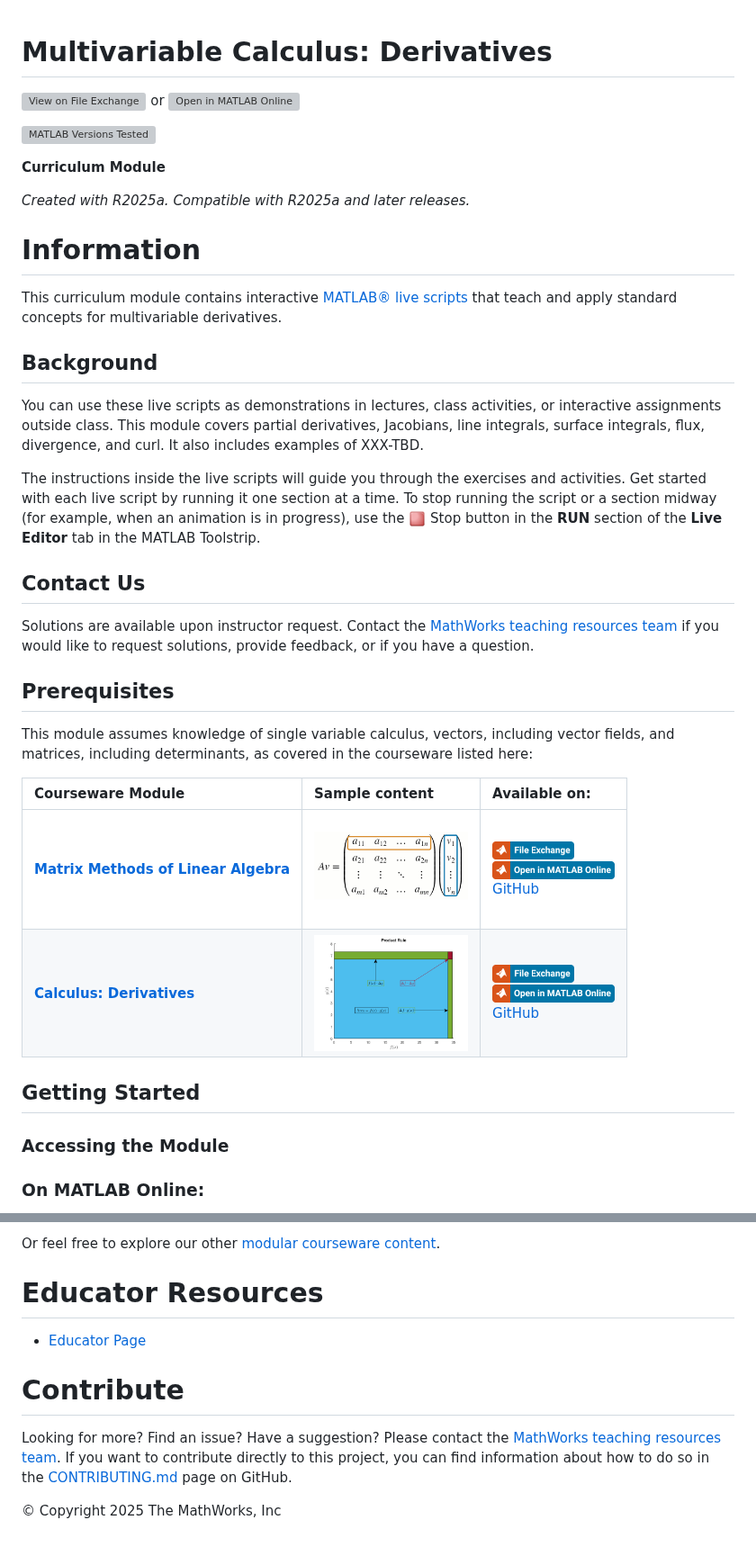
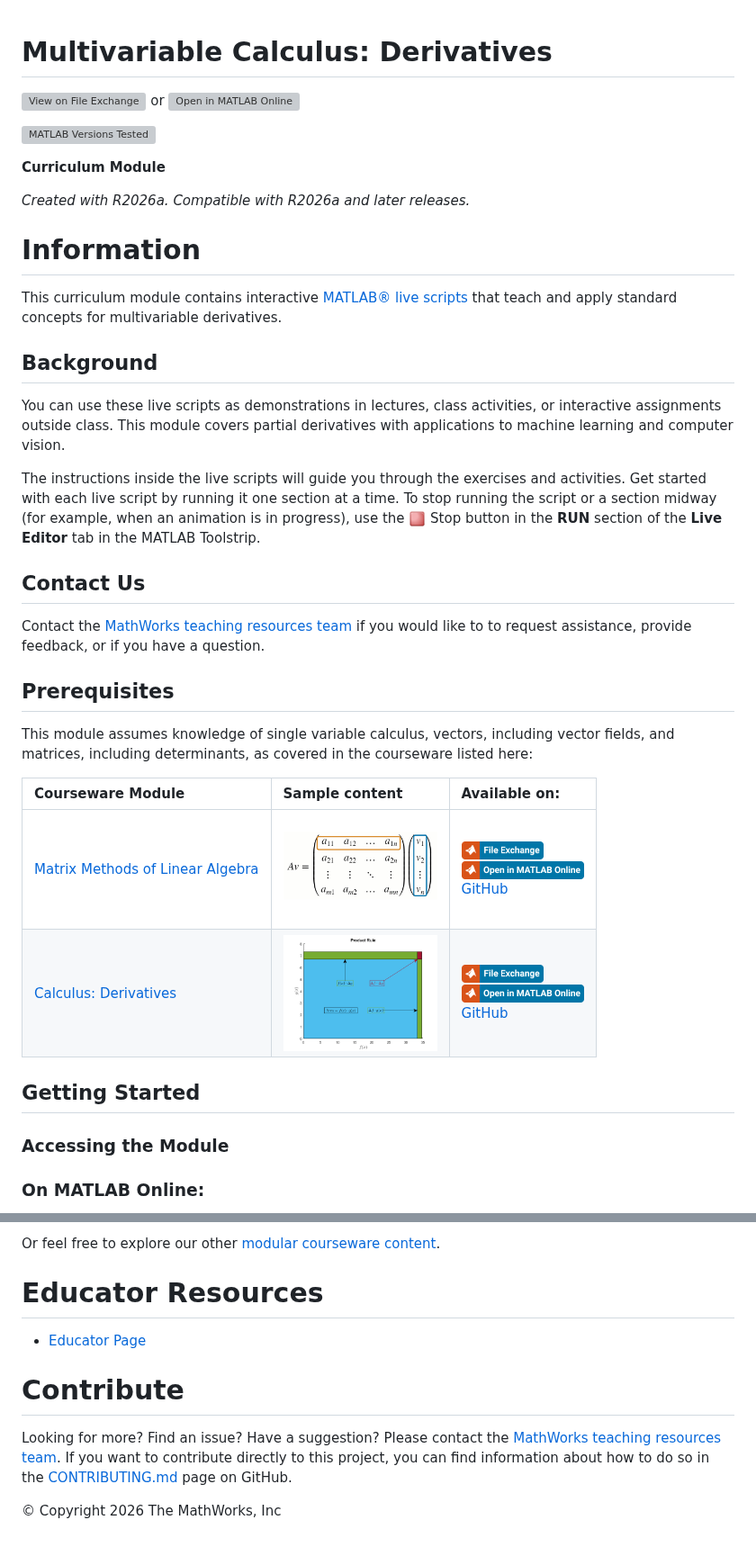
Before and after one commit to MathWorks-Teaching-Resources/Multivariable-Derivatives, a Markdown page: README.md, 2 parts joined by grey strips. Shown at 90% size. Rendered like a GitHub page; grey boxes are pictures that could not be loaded.

```diff
--- a/README.md
+++ b/README.md
@@ -1,4 +1,3 @@
-
 <a id="T_DEF03274"></a>
 
 # <span style="color:rgb(213,80,0)">Multivariable Calculus: Derivatives</span>
@@ -11,7 +10,7 @@
 
 **Curriculum Module**
 
-_Created with R2025a. Compatible with R2025a and later releases._
+_Created with R2026a. Compatible with R2026a and later releases._
 
 # Information
 
@@ -21,14 +20,13 @@ This curriculum module contains interactive [MATLAB® live scripts](https://www.
 
 ## Background
 
-You can use these live scripts as demonstrations in lectures, class activities, or interactive assignments outside class. This module covers partial derivatives, Jacobians, line integrals, surface integrals, flux, divergence, and curl. It also includes examples of XXX\-TBD.
-
+You can use these live scripts as demonstrations in lectures, class activities, or interactive assignments outside class. This module covers partial derivatives with applications to machine learning and computer vision.
 
 The instructions inside the live scripts will guide you through the exercises and activities. Get started with each live script by running it one section at a time. To stop running the script or a section midway (for example, when an animation is in progress), use the <img src="Images/EndIcon.png" width="19" alt="EndIcon.png"> Stop button in the **RUN** section of the **Live Editor** tab in the MATLAB Toolstrip.
 
 ## Contact Us
 
-Solutions are available upon instructor request. Contact the [MathWorks teaching resources team](mailto:onlineteaching@mathworks.com) if you would like to request solutions, provide feedback, or if you have a question.
+Contact the [MathWorks teaching resources team](mailto:onlineteaching@mathworks.com) if you would like to to request assistance, provide feedback, or if you have a question.
 
 <a id="H_30BC7141"></a>
 
@@ -38,13 +36,15 @@ This module assumes knowledge of single variable calculus, vectors, including ve
 
 | **Courseware Module** <br>  | **Sample content** <br>  | **Available on:** <br>   |
 | :-- | :-- | :-- |
-| [**Matrix Methods of Linear Algebra**](https://www.mathworks.com/matlabcentral/fileexchange/94730-matrix-methods-of-linear-algebra) <br>  | <img src="Images/MatrixCard.png" width="171" alt="MatrixCard.png"> <br>  | [<img src="Images/OpenInFX.png" width="91" alt="OpenInFX.png">](https://www.mathworks.com/matlabcentral/fileexchange/94730-matrix-methods-of-linear-algebra) <br> [<img src="Images/OpenInMO.png" width="136" alt="OpenInMO.png">](https://matlab.mathworks.com/open/github/v1?repo=MathWorks-Teaching-Resources/Matrix-Methods-of-Linear-Algebra&project=MatrixMethods.prj&file=README.mlx) <br> [GitHub](https://github.com/MathWorks-Teaching-Resources/Matrix-Methods-of-Linear-Algebra) <br>   |
-| [**Calculus: Derivatives**](https://www.mathworks.com/matlabcentral/fileexchange/99249-calculus-derivatives)  <br>  | <img src="Images/ProductRuleCard.png" width="171" alt="ProductRuleCard.png"> <br>  | [<img src="Images/OpenInFX.png" width="91" alt="OpenInFX.png">](https://www.mathworks.com/matlabcentral/fileexchange/99249-calculus-derivatives) <br> [<img src="Images/OpenInMO.png" width="136" alt="OpenInMO.png">](https://matlab.mathworks.com/open/github/v1?repo=MathWorks-Teaching-Resources/Calculus-Derivatives&project=Derivatives.prj&file=README.mlx)  <br> [GitHub](https://github.com/MathWorks-Teaching-Resources/Calculus-Derivatives)  <br>   |
+| [Matrix Methods of Linear Algebra](https://www.mathworks.com/matlabcentral/fileexchange/94730-matrix-methods-of-linear-algebra) <br>  | <img src="Images/MatrixCard.png" width="171" alt="MatrixCard.png"> <br>  | [<img src="Images/OpenInFX.png" width="91" alt="OpenInFX.png">](https://www.mathworks.com/matlabcentral/fileexchange/94730-matrix-methods-of-linear-algebra) <br> [<img src="Images/OpenInMO.png" width="136" alt="OpenInMO.png">](https://matlab.mathworks.com/open/github/v1?repo=MathWorks-Teaching-Resources/Matrix-Methods-of-Linear-Algebra&project=MatrixMethods.prj&file=README.mlx) <br> [GitHub](https://github.com/MathWorks-Teaching-Resources/Matrix-Methods-of-Linear-Algebra) <br>   |
+| [Calculus: Derivatives](https://www.mathworks.com/matlabcentral/fileexchange/99249-calculus-derivatives)  <br>  | <img src="Images/ProductRuleCard.png" width="171" alt="ProductRuleCard.png"> <br>  | [<img src="Images/OpenInFX.png" width="91" alt="OpenInFX.png">](https://www.mathworks.com/matlabcentral/fileexchange/99249-calculus-derivatives) <br> [<img src="Images/OpenInMO.png" width="136" alt="OpenInMO.png">](https://matlab.mathworks.com/open/github/v1?repo=MathWorks-Teaching-Resources/Calculus-Derivatives&project=Derivatives.prj&file=README.mlx)  <br> [GitHub](https://github.com/MathWorks-Teaching-Resources/Calculus-Derivatives)  <br>   |
 
 <a id="H_330E72C3"></a>
 
 ## Getting Started
+
 ### Accessing the Module
+
 ### **On MATLAB Online:**
 
 Use the [<img src="Images/OpenInMO.png" width="136" alt="OpenInMO.png">](https://matlab.mathworks.com/open/github/v1?repo=MathWorks-Teaching-Resources/Multivariable-Derivatives&project=Derivatives.prj) link to download the module. You will be prompted to log in or create a MathWorks account. The project will be loaded, and you will see an app with several navigation options to get you started.
@@ -111,11 +88,11 @@ Or feel free to explore our other [modular courseware content](https://www.mathw
 
 # Educator Resources
--  [Educator Page](https://www.mathworks.com/academia/educators.html)
+- [Educator Page](https://www.mathworks.com/academia/educators.html)
+
 <a id="H_0FA5DA18"></a>
 
 # Contribute
 
 Looking for more? Find an issue? Have a suggestion? Please contact the [MathWorks teaching resources team](mailto:%20onlineteaching@mathworks.com). If you want to contribute directly to this project, you can find information about how to do so in the [CONTRIBUTING.md](https://github.com/MathWorks-Teaching-Resources/Multivariable-Derivatives/blob/release/CONTRIBUTING.md) page on GitHub.
 
-
-*©* Copyright 2025 The MathWorks, Inc
+*©* Copyright 2026 The MathWorks, Inc
```
Also changed, not shown: other parts of README.md (+11 -34 lines), Images/LineIntegral.png (added).
